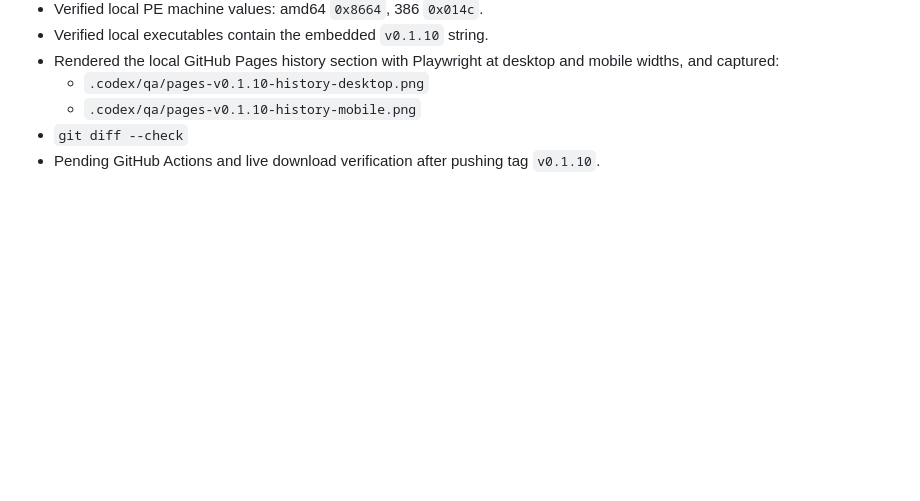
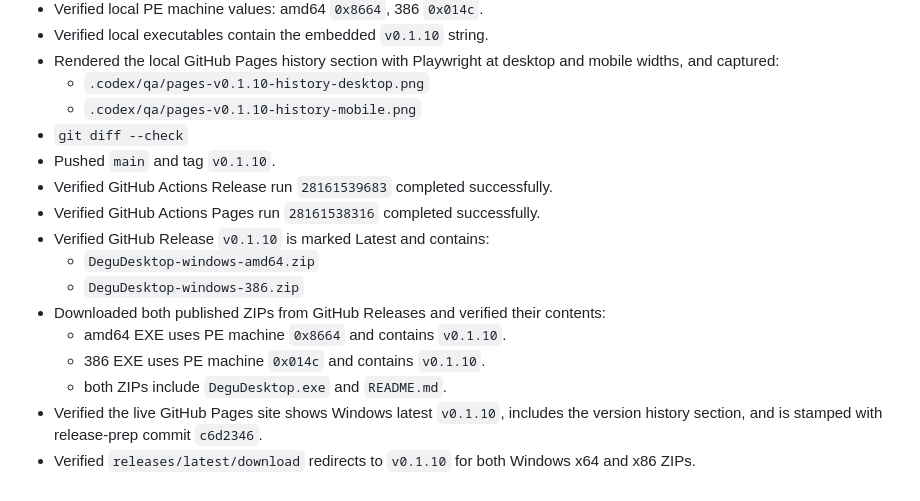
Before and after one commit to UDteach/DeguDesktop, a Markdown page: docs/development/iteration-log.md, the part around the change. Rendered like a GitHub page; blank space fills up the shorter version.

Commit message:
Record v0.1.10 release verification

```diff
--- a/docs/development/iteration-log.md
+++ b/docs/development/iteration-log.md
@@ -1113,4 +1113,15 @@ The latest public Windows release is `v0.1.9`, while `main` now contains user-fa
   - `.codex/qa/pages-v0.1.10-history-desktop.png`
   - `.codex/qa/pages-v0.1.10-history-mobile.png`
 - `git diff --check`
-- Pending GitHub Actions and live download verification after pushing tag `v0.1.10`.
+- Pushed `main` and tag `v0.1.10`.
+- Verified GitHub Actions Release run `28161539683` completed successfully.
+- Verified GitHub Actions Pages run `28161538316` completed successfully.
+- Verified GitHub Release `v0.1.10` is marked Latest and contains:
+  - `DeguDesktop-windows-amd64.zip`
+  - `DeguDesktop-windows-386.zip`
+- Downloaded both published ZIPs from GitHub Releases and verified their contents:
+  - amd64 EXE uses PE machine `0x8664` and contains `v0.1.10`.
+  - 386 EXE uses PE machine `0x014c` and contains `v0.1.10`.
+  - both ZIPs include `DeguDesktop.exe` and `README.md`.
+- Verified the live GitHub Pages site shows Windows latest `v0.1.10`, includes the version history section, and is stamped with release-prep commit `c6d2346`.
+- Verified `releases/latest/download` redirects to `v0.1.10` for both Windows x64 and x86 ZIPs.
```
